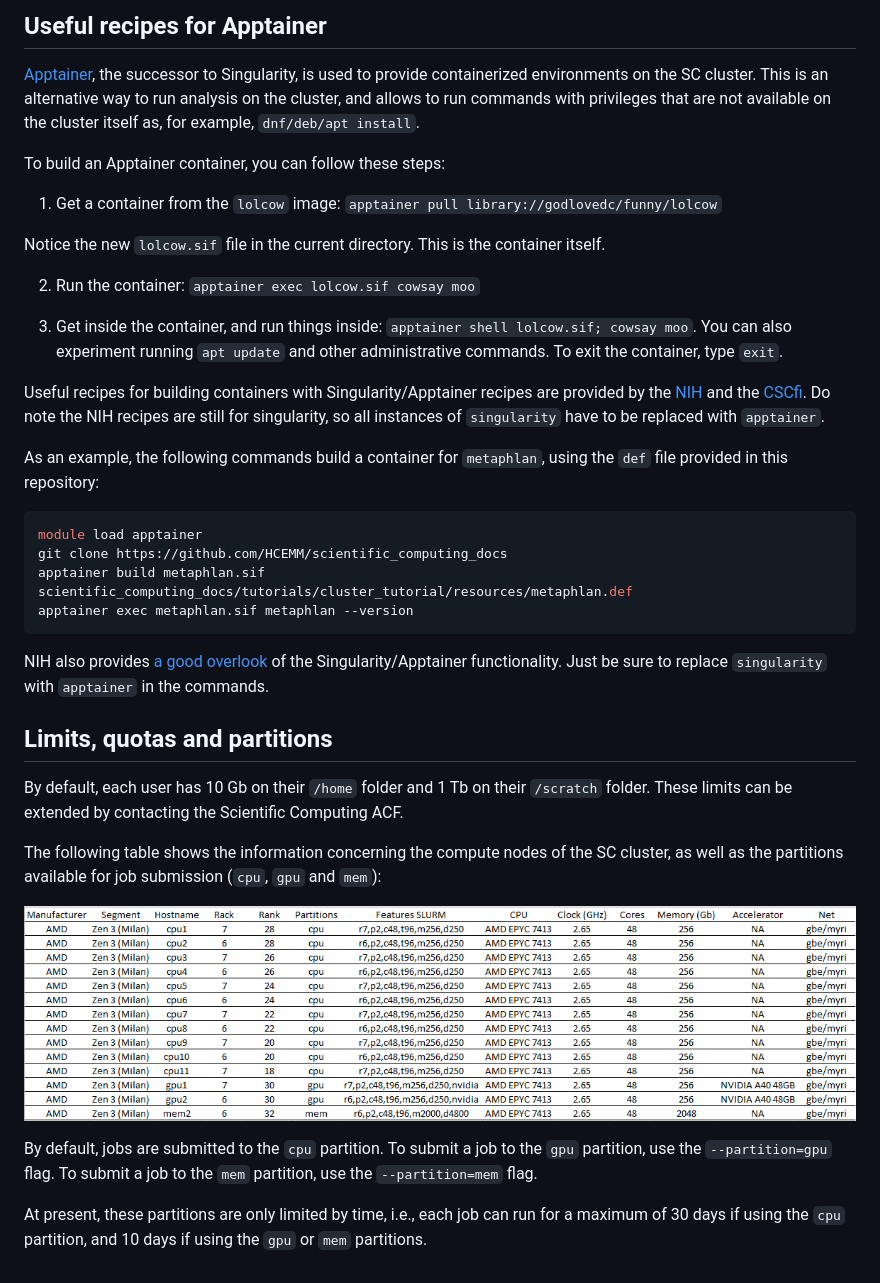
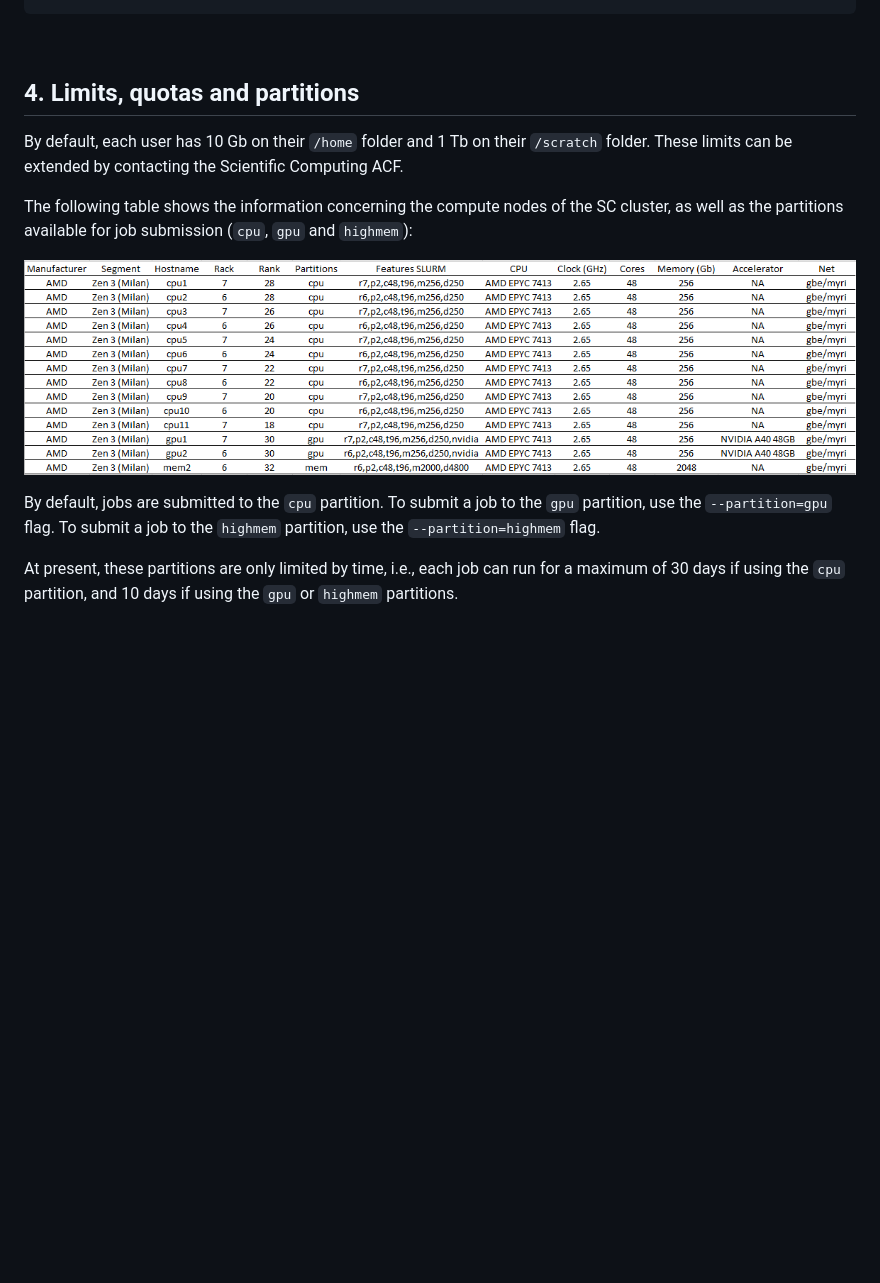
Before and after one commit to HCEMM/sc-tutorials, a Markdown page: cluster_tutorial/README.md, the part around one of its changes. Rendered like a GitHub page; blank space fills up the shorter version.

Commit message:
Reorganized cluster tutorial

````diff
--- a/cluster_tutorial/README.md
+++ b/cluster_tutorial/README.md
@@ -34,39 +117,12 @@ The bioinformatic jobs submitted to the SC cluster are managed by [Slurm](https:
 
-## Useful recipes for Apptainer
-
-[Apptainer](https://apptainer.org/), the successor to Singularity, is used to provide containerized environments on the SC cluster. This is an alternative way to run analysis on the cluster, and allows to run commands with privileges that are not available on the cluster itself as, for example, `dnf/deb/apt install`.
-
-To build an Apptainer container, you can follow these steps:
-
-1. Get a container from the `lolcow` image: `apptainer pull library://godlovedc/funny/lolcow`
-
-Notice the new `lolcow.sif` file in the current directory. This is the container itself.
-
-2. Run the container: `apptainer exec lolcow.sif cowsay moo`
-
-3. Get inside the container, and run things inside: `apptainer shell lolcow.sif; cowsay moo`. You can also experiment running `apt update` and other administrative commands. To exit the container, type `exit`.
-
-Useful recipes for building containers with Singularity/Apptainer recipes are provided by the [NIH](https://github.com/NIH-HPC/singularity-def-files) and the [CSCfi](https://github.com/CSCfi/singularity-recipes). Do note the NIH recipes are still for singularity, so all instances of `singularity` have to be replaced with `apptainer`.
-
-As an example, the following commands build a container for `metaphlan`, using the `def` file provided in this repository:
-
-```bash
-module load apptainer
-git clone https://github.com/HCEMM/scientific_computing_docs
-apptainer build metaphlan.sif scientific_computing_docs/tutorials/cluster_tutorial/resources/metaphlan.def
-apptainer exec metaphlan.sif metaphlan --version
-```
-
-NIH also provides [a good overlook](https://github.com/NIH-HPC/Singularity-Tutorial) of the Singularity/Apptainer functionality. Just be sure to replace `singularity` with `apptainer` in the commands.
-
-## Limits, quotas and partitions
+## 4. Limits, quotas and partitions
 
 By default, each user has 10 Gb on their `/home` folder and 1 Tb on their `/scratch` folder. These limits can be extended by contacting the Scientific Computing ACF.
 
-The following table shows the information concerning the compute nodes of the SC cluster, as well as the partitions available for job submission (`cpu`, `gpu` and `mem`):
+The following table shows the information concerning the compute nodes of the SC cluster, as well as the partitions available for job submission (`cpu`, `gpu` and `highmem`):
 
 ![Specs of compute nodes](resources/compute_nodes_specs.png)
 
-By default, jobs are submitted to the `cpu` partition. To submit a job to the `gpu` partition, use the `--partition=gpu` flag. To submit a job to the `mem` partition, use the `--partition=mem` flag.
+By default, jobs are submitted to the `cpu` partition. To submit a job to the `gpu` partition, use the `--partition=gpu` flag. To submit a job to the `highmem` partition, use the `--partition=highmem` flag.
 
-At present, these partitions are only limited by time, i.e., each job can run for a maximum of 30 days if using the `cpu` partition, and 10 days if using the `gpu` or `mem` partitions.
+At present, these partitions are only limited by time, i.e., each job can run for a maximum of 30 days if using the `cpu` partition, and 10 days if using the `gpu` or `highmem` partitions.
````
Also changed, not shown: other parts of cluster_tutorial/README.md (+88 -5 lines).
